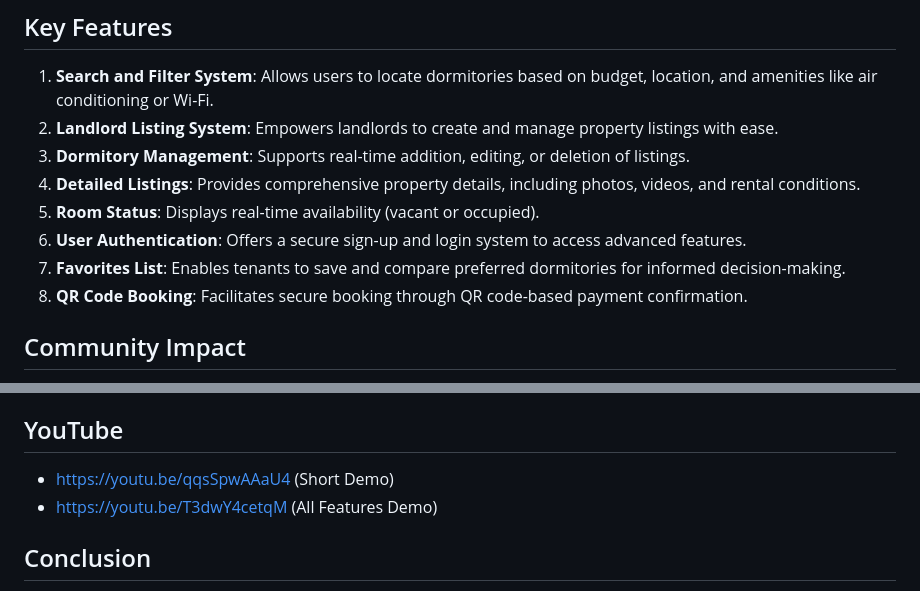
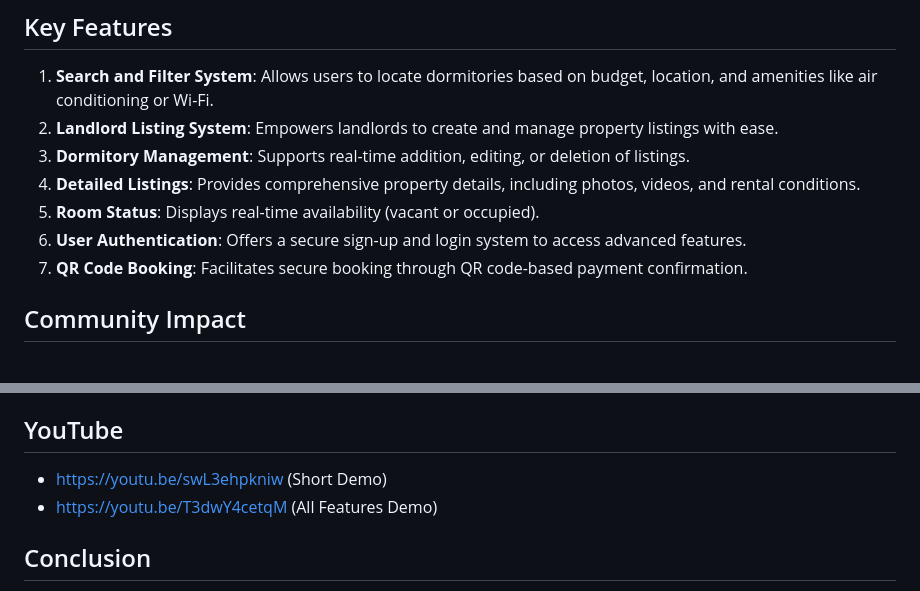
Before and after one commit to Xuli2317/DSI202, a Markdown page: README.md, 2 parts joined by grey strips. GitHub-like rendering.

```diff
--- a/README.md
+++ b/README.md
@@ -26,8 +26,7 @@ Beyond its technological innovation, Rent Near TU is driven by a profound social
 4. **Detailed Listings**: Provides comprehensive property details, including photos, videos, and rental conditions.
 5. **Room Status**: Displays real-time availability (vacant or occupied).
 6. **User Authentication**: Offers a secure sign-up and login system to access advanced features.
-7. **Favorites List**: Enables tenants to save and compare preferred dormitories for informed decision-making.
-8. **QR Code Booking**: Facilitates secure booking through QR code-based payment confirmation.
+7. **QR Code Booking**: Facilitates secure booking through QR code-based payment confirmation.
 
 ## Community Impact
 Rent Near TU revolutionizes the dormitory search process by enabling tenants to explore options remotely, eliminating the need for costly and time-intensive physical visits. This is particularly impactful for students and low-income individuals who face financial and logistical constraints. By offering a centralized platform with robust filtering capabilities, tenants can efficiently compare dormitories based on price, amenities, and proximity to Thammasat University, ensuring they find accommodations that align with their needs and budgets. The inclusion of multimedia, such as photos
@@ -157,7 +156,7 @@ To further elevate Rent Near TU, the following features are planned to enhance f
 - **Admin Page**: `http://localhost:8000/admin/`
 
 ## YouTube
-- https://youtu.be/qqsSpwAAaU4 (Short Demo)
+- https://youtu.be/swL3ehpkniw (Short Demo)
 - https://youtu.be/T3dwY4cetqM (All Features Demo)
 
 ## Conclusion
```
Also changed, not shown: other parts of README.md (+3 -3 lines).
